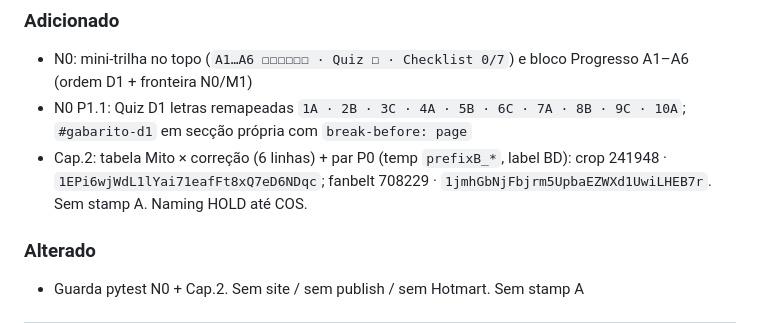
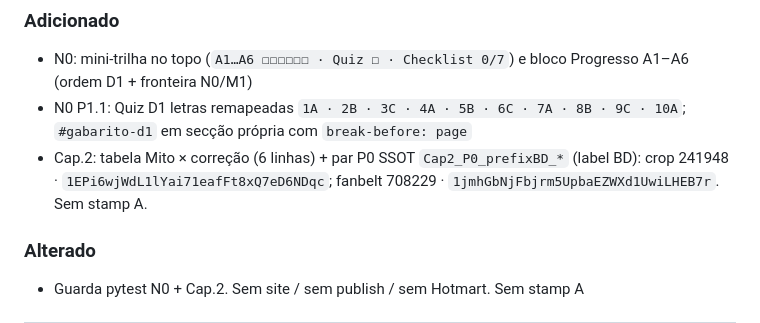
Before and after one commit to ricardofidalgocwb/fidalgo-hub, a Markdown page: CHANGELOG.md, the part around the change. Drawn GitHub-style.

Commit message:
docs: CHANGELOG Cap.2 P0 SSOT prefixBD_*

```diff
--- a/CHANGELOG.md
+++ b/CHANGELOG.md
@@ -12,7 +12,7 @@ e este projeto adere ao [Semantic Versioning](https://semver.org/lang/pt-BR/).
 ### Adicionado
 - N0: mini-trilha no topo (`A1…A6 ☐☐☐☐☐☐ · Quiz ☐ · Checklist 0/7`) e bloco Progresso A1–A6 (ordem D1 + fronteira N0/M1)
 - N0 P1.1: Quiz D1 letras remapeadas `1A · 2B · 3C · 4A · 5B · 6C · 7A · 8B · 9C · 10A`; `#gabarito-d1` em secção própria com `break-before: page`
-- Cap.2: tabela Mito × correção (6 linhas) + par P0 (temp `prefixB_*`, label BD): crop 241948 · `1EPi6wjWdL1lYai71eafFt8xQ7eD6NDqc`; fanbelt 708229 · `1jmhGbNjFbjrm5UpbaEZWXd1UwiLHEB7r`. Sem stamp A. Naming HOLD até COS.
+- Cap.2: tabela Mito × correção (6 linhas) + par P0 SSOT `Cap2_P0_prefixBD_*` (label BD): crop 241948 · `1EPi6wjWdL1lYai71eafFt8xQ7eD6NDqc`; fanbelt 708229 · `1jmhGbNjFbjrm5UpbaEZWXd1UwiLHEB7r`. Sem stamp A.
 
 ### Alterado
 - Guarda pytest N0 + Cap.2. Sem site / sem publish / sem Hotmart. Sem stamp A
```
